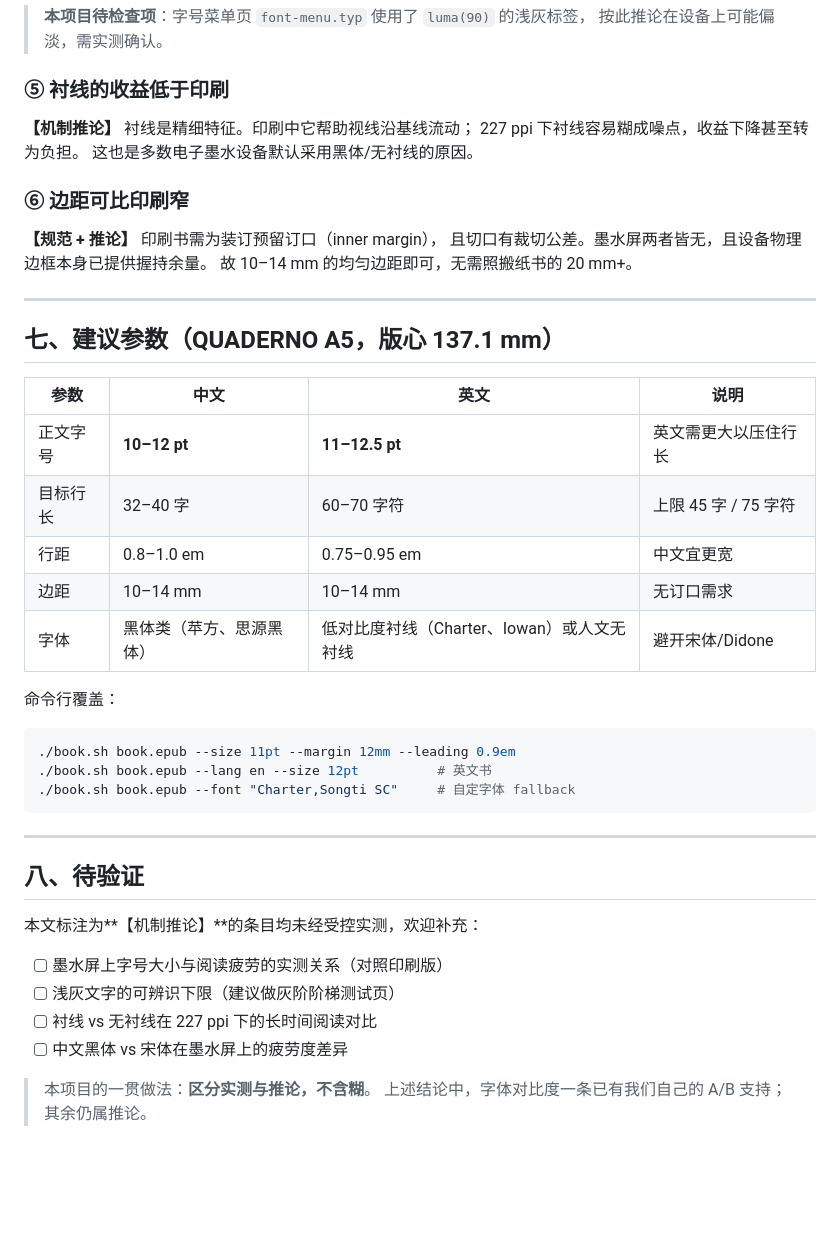
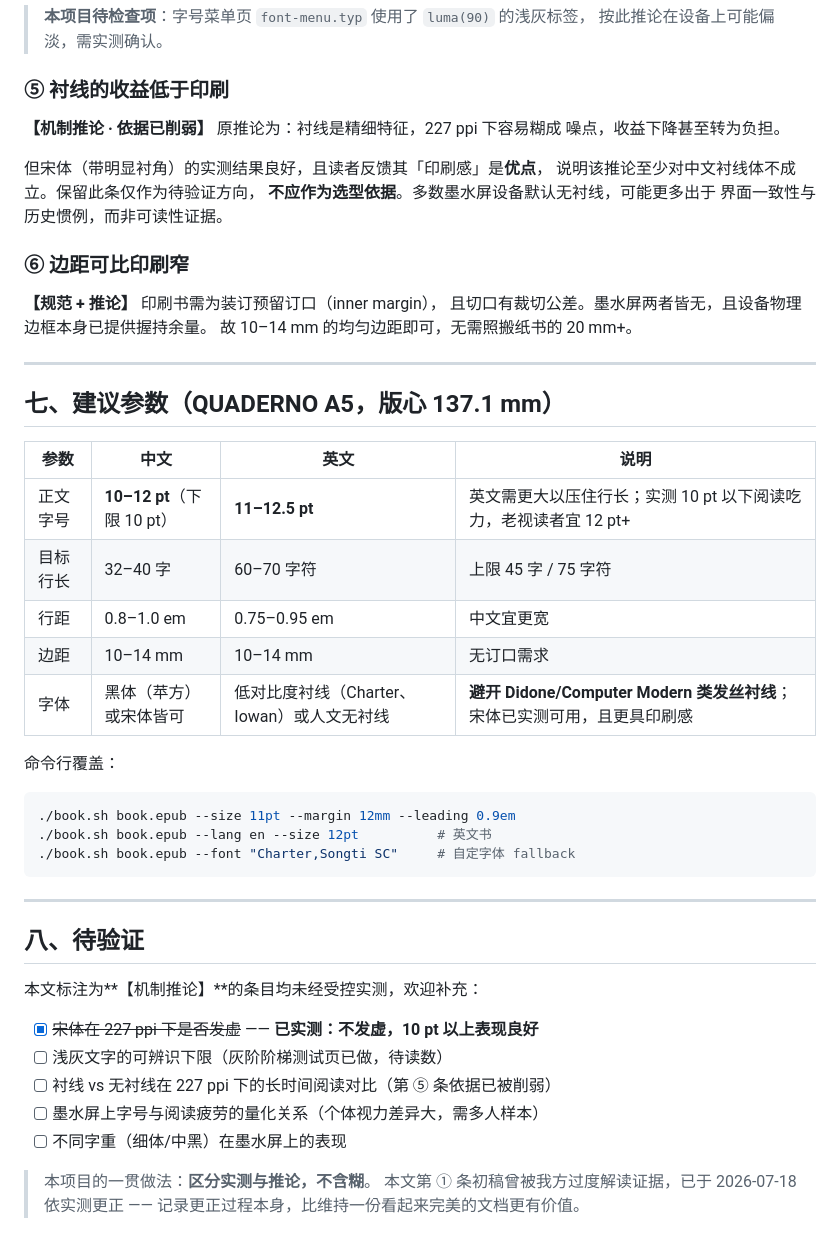
Before and after one commit to leekaomin380/eink-truescale-pdf, a Markdown page: docs/typography-for-eink.md, the part around one of its changes. Drawn GitHub-style; blank space fills up the shorter version.

```diff
--- a/docs/typography-for-eink.md
+++ b/docs/typography-for-eink.md
@@ -144,9 +160,13 @@ QUADERNO A5 显示区 **157.1 × 209.5 mm**，对照常见开本：
 
 ### ⑤ 衬线的收益低于印刷
 
-**【机制推论】** 衬线是精细特征。印刷中它帮助视线沿基线流动；
-227 ppi 下衬线容易糊成噪点，收益下降甚至转为负担。
-这也是多数电子墨水设备默认采用黑体/无衬线的原因。
+**【机制推论 · 依据已削弱】** 原推论为：衬线是精细特征，227 ppi 下容易糊成
+噪点，收益下降甚至转为负担。
+
+但宋体（带明显衬角）的实测结果良好，且读者反馈其「印刷感」是**优点**，
+说明该推论至少对中文衬线体不成立。保留此条仅作为待验证方向，
+**不应作为选型依据**。多数墨水屏设备默认无衬线，可能更多出于
+界面一致性与历史惯例，而非可读性证据。
 
 ### ⑥ 边距可比印刷窄
 
@@ -160,11 +180,11 @@ QUADERNO A5 显示区 **157.1 × 209.5 mm**，对照常见开本：
 
 | 参数 | 中文 | 英文 | 说明 |
 |---|---|---|---|
-| 正文字号 | **10–12 pt** | **11–12.5 pt** | 英文需更大以压住行长 |
+| 正文字号 | **10–12 pt**（下限 10 pt） | **11–12.5 pt** | 英文需更大以压住行长；实测 10 pt 以下阅读吃力，老视读者宜 12 pt+ |
 | 目标行长 | 32–40 字 | 60–70 字符 | 上限 45 字 / 75 字符 |
 | 行距 | 0.8–1.0 em | 0.75–0.95 em | 中文宜更宽 |
 | 边距 | 10–14 mm | 10–14 mm | 无订口需求 |
-| 字体 | 黑体类（苹方、思源黑体） | 低对比度衬线（Charter、Iowan）或人文无衬线 | 避开宋体/Didone |
+| 字体 | 黑体（苹方）或宋体皆可 | 低对比度衬线（Charter、Iowan）或人文无衬线 | **避开 Didone/Computer Modern 类发丝衬线**；宋体已实测可用，且更具印刷感 |
 
 命令行覆盖：
 
@@ -180,10 +200,12 @@ QUADERNO A5 显示区 **157.1 × 209.5 mm**，对照常见开本：
 
 本文标注为**【机制推论】**的条目均未经受控实测，欢迎补充：
 
-- [ ] 墨水屏上字号大小与阅读疲劳的实测关系（对照印刷版）
-- [ ] 浅灰文字的可辨识下限（建议做灰阶阶梯测试页）
-- [ ] 衬线 vs 无衬线在 227 ppi 下的长时间阅读对比
-- [ ] 中文黑体 vs 宋体在墨水屏上的疲劳度差异
+- [x] ~~宋体在 227 ppi 下是否发虚~~ —— **已实测：不发虚，10 pt 以上表现良好**
+- [ ] 浅灰文字的可辨识下限（灰阶阶梯测试页已做，待读数）
+- [ ] 衬线 vs 无衬线在 227 ppi 下的长时间阅读对比（第 ⑤ 条依据已被削弱）
+- [ ] 墨水屏上字号与阅读疲劳的量化关系（个体视力差异大，需多人样本）
+- [ ] 不同字重（细体/中黑）在墨水屏上的表现
 
 > 本项目的一贯做法：**区分实测与推论，不含糊**。
-> 上述结论中，字体对比度一条已有我们自己的 A/B 支持；其余仍属推论。
+> 本文第 ① 条初稿曾被我方过度解读证据，已于 2026-07-18 依实测更正 ——
+> 记录更正过程本身，比维持一份看起来完美的文档更有价值。
```
Also changed, not shown: other parts of docs/typography-for-eink.md (+31 -15 lines).
